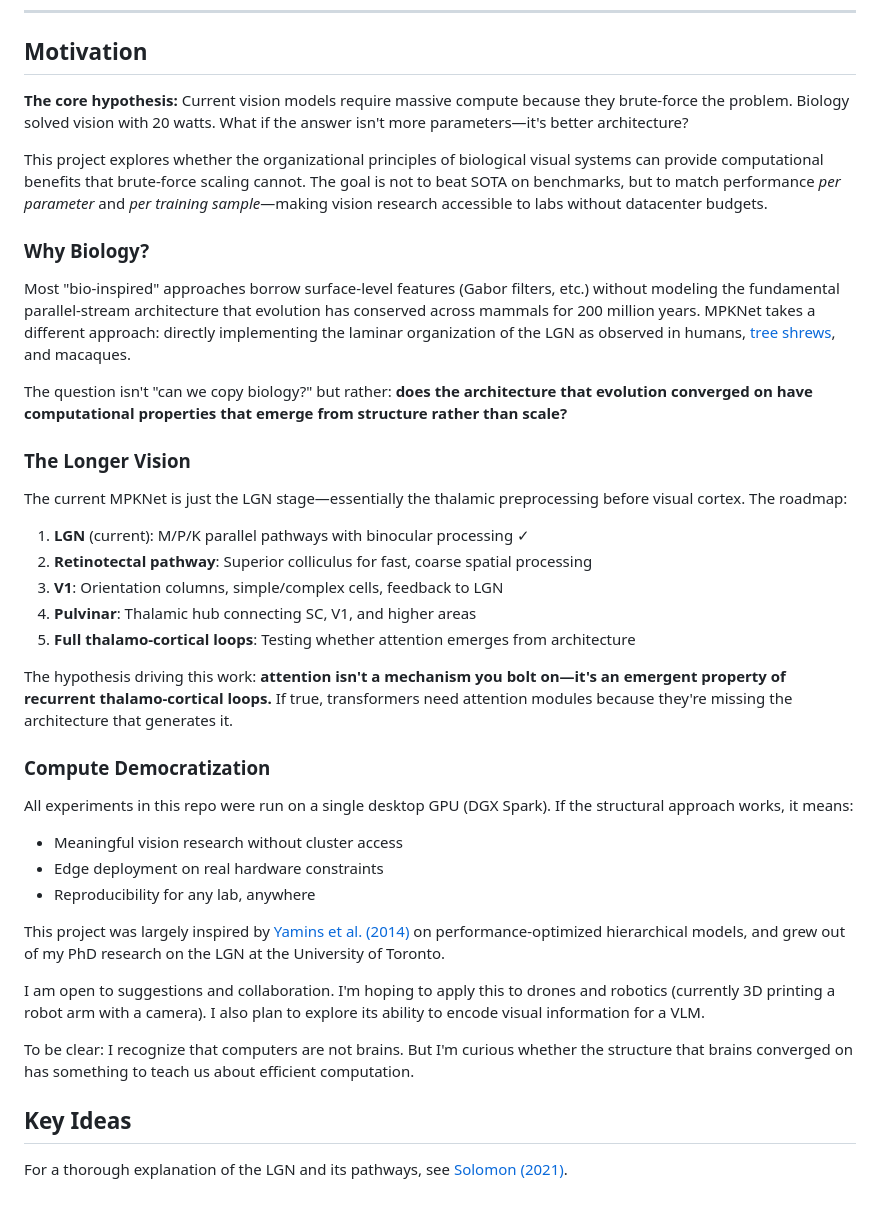
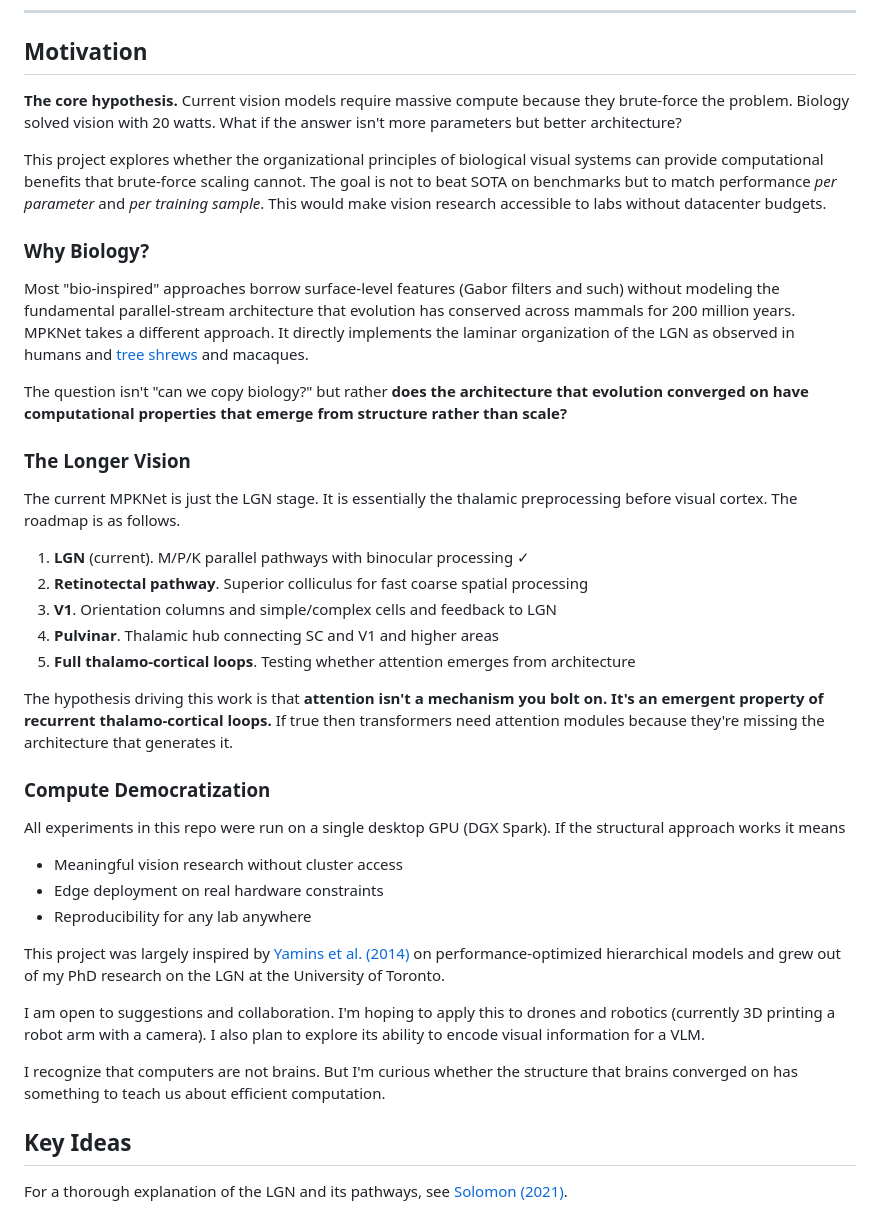
Before and after one commit to DJLougen/MPKnet, a Markdown page: README.md, the part around the change. Rendered like a GitHub page.

Commit message:
Remove em dashes and colons and commas from motivation section

```diff
--- a/README.md
+++ b/README.md
@@ -37,41 +37,41 @@
 
 ## Motivation
 
-**The core hypothesis:** Current vision models require massive compute because they brute-force the problem. Biology solved vision with 20 watts. What if the answer isn't more parameters—it's better architecture?
+**The core hypothesis.** Current vision models require massive compute because they brute-force the problem. Biology solved vision with 20 watts. What if the answer isn't more parameters but better architecture?
 
-This project explores whether the organizational principles of biological visual systems can provide computational benefits that brute-force scaling cannot. The goal is not to beat SOTA on benchmarks, but to match performance *per parameter* and *per training sample*—making vision research accessible to labs without datacenter budgets.
+This project explores whether the organizational principles of biological visual systems can provide computational benefits that brute-force scaling cannot. The goal is not to beat SOTA on benchmarks but to match performance *per parameter* and *per training sample*. This would make vision research accessible to labs without datacenter budgets.
 
 ### Why Biology?
 
-Most "bio-inspired" approaches borrow surface-level features (Gabor filters, etc.) without modeling the fundamental parallel-stream architecture that evolution has conserved across mammals for 200 million years. MPKNet takes a different approach: directly implementing the laminar organization of the LGN as observed in humans, [tree shrews](https://pubmed.ncbi.nlm.nih.gov/40550685/), and macaques.
+Most "bio-inspired" approaches borrow surface-level features (Gabor filters and such) without modeling the fundamental parallel-stream architecture that evolution has conserved across mammals for 200 million years. MPKNet takes a different approach. It directly implements the laminar organization of the LGN as observed in humans and [tree shrews](https://pubmed.ncbi.nlm.nih.gov/40550685/) and macaques.
 
-The question isn't "can we copy biology?" but rather: **does the architecture that evolution converged on have computational properties that emerge from structure rather than scale?**
+The question isn't "can we copy biology?" but rather **does the architecture that evolution converged on have computational properties that emerge from structure rather than scale?**
 
 ### The Longer Vision
 
-The current MPKNet is just the LGN stage—essentially the thalamic preprocessing before visual cortex. The roadmap:
+The current MPKNet is just the LGN stage. It is essentially the thalamic preprocessing before visual cortex. The roadmap is as follows.
 
-1. **LGN** (current): M/P/K parallel pathways with binocular processing ✓
-2. **Retinotectal pathway**: Superior colliculus for fast, coarse spatial processing
-3. **V1**: Orientation columns, simple/complex cells, feedback to LGN
-4. **Pulvinar**: Thalamic hub connecting SC, V1, and higher areas
-5. **Full thalamo-cortical loops**: Testing whether attention emerges from architecture
+1. **LGN** (current). M/P/K parallel pathways with binocular processing ✓
+2. **Retinotectal pathway**. Superior colliculus for fast coarse spatial processing
+3. **V1**. Orientation columns and simple/complex cells and feedback to LGN
+4. **Pulvinar**. Thalamic hub connecting SC and V1 and higher areas
+5. **Full thalamo-cortical loops**. Testing whether attention emerges from architecture
 
-The hypothesis driving this work: **attention isn't a mechanism you bolt on—it's an emergent property of recurrent thalamo-cortical loops.** If true, transformers need attention modules because they're missing the architecture that generates it.
+The hypothesis driving this work is that **attention isn't a mechanism you bolt on. It's an emergent property of recurrent thalamo-cortical loops.** If true then transformers need attention modules because they're missing the architecture that generates it.
 
 ### Compute Democratization
 
-All experiments in this repo were run on a single desktop GPU (DGX Spark). If the structural approach works, it means:
+All experiments in this repo were run on a single desktop GPU (DGX Spark). If the structural approach works it means
 
 - Meaningful vision research without cluster access
 - Edge deployment on real hardware constraints
-- Reproducibility for any lab, anywhere
+- Reproducibility for any lab anywhere
 
-This project was largely inspired by [Yamins et al. (2014)](https://www.pnas.org/doi/10.1073/pnas.1403112111) on performance-optimized hierarchical models, and grew out of my PhD research on the LGN at the University of Toronto.
+This project was largely inspired by [Yamins et al. (2014)](https://www.pnas.org/doi/10.1073/pnas.1403112111) on performance-optimized hierarchical models and grew out of my PhD research on the LGN at the University of Toronto.
 
 I am open to suggestions and collaboration. I'm hoping to apply this to drones and robotics (currently 3D printing a robot arm with a camera). I also plan to explore its ability to encode visual information for a VLM.
 
-To be clear: I recognize that computers are not brains. But I'm curious whether the structure that brains converged on has something to teach us about efficient computation.
+I recognize that computers are not brains. But I'm curious whether the structure that brains converged on has something to teach us about efficient computation.
 
 ## Key Ideas
 
```
